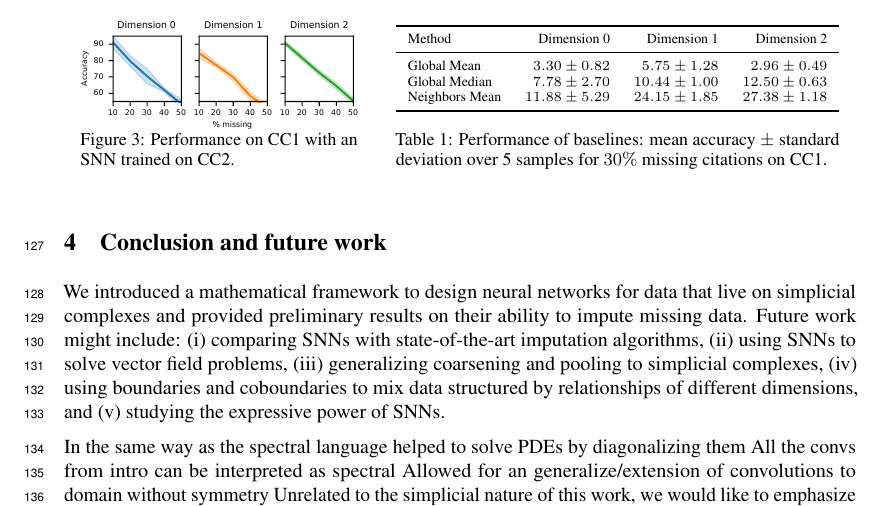
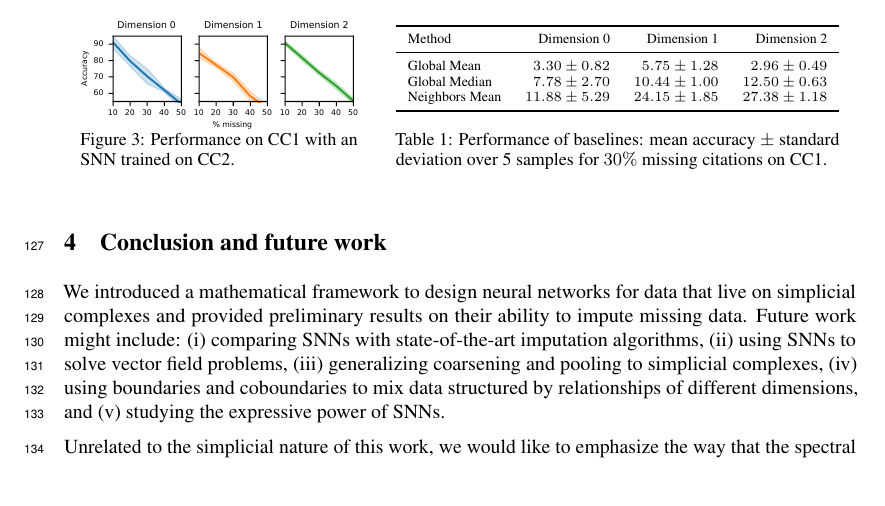
Before and after one commit to stefaniaebli/paper-snn-neurips2020tda, a LaTeX paper (neurips_2020_tda.tex, which reads discussion.tex): part of page 4 of 7, cut so that both start at the same text, the shorter picture padded with empty space. Compiled offline with pdfLaTeX.

Commit message:
remove wrongly commited working text

```diff
--- a/discussion.tex
+++ b/discussion.tex
@@ -8,9 +8,6 @@ Future work might include:
 (iv) using boundaries and coboundaries to mix data structured by relationships of different dimensions,
 and (v) studying the expressive power of SNNs.
 
-In the same way as the spectral language helped to solve PDEs by diagonalizing them
-All the convs from intro can be interpreted as spectral
-Allowed for an generalize/extension of convolutions to domain without symmetry
 % \mdeff{Larger outlook -> must leave an impression.}
 Unrelated to the simplicial nature of this work, we would like to emphasize the way that the spectral language was key to developing and even formulating our method. In the same way that this view has often proven itself highly useful in extracting the important features of certain kinds of data (cf.\ the discipline of image compression), we believe it is underutilized in machine learning.
 %Similarly, we wish to extend our method beyond Fourier-based filters, and wonder if there are gains to be had by for example wavelet filters, and whether they are natural in the context of simplicial complexes.
```
